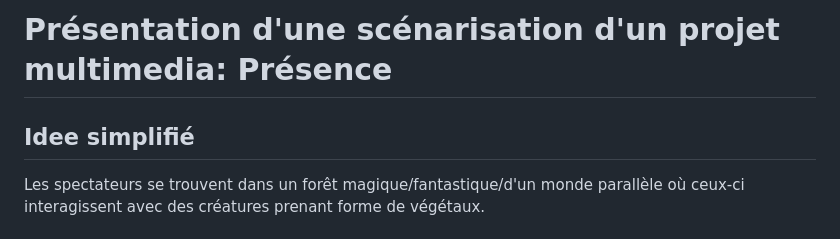
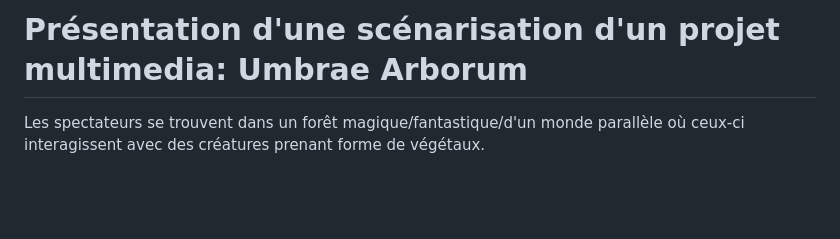
Before and after one commit to MaikHamel/sc-nario, a Markdown page: README.md, the part around the change. Drawn GitHub-style; blank space fills up the shorter version.

```diff
--- a/README.md
+++ b/README.md
@@ -1,7 +1,4 @@
-# Présentation d'une scénarisation d'un projet multimedia: Présence
-
-
-## Idee simplifié
+# Présentation d'une scénarisation d'un projet multimedia: Umbrae Arborum
 Les spectateurs se trouvent dans un forêt magique/fantastique/d'un monde parallèle où ceux-ci interagissent avec des créatures prenant forme de végétaux.
 
 
```
